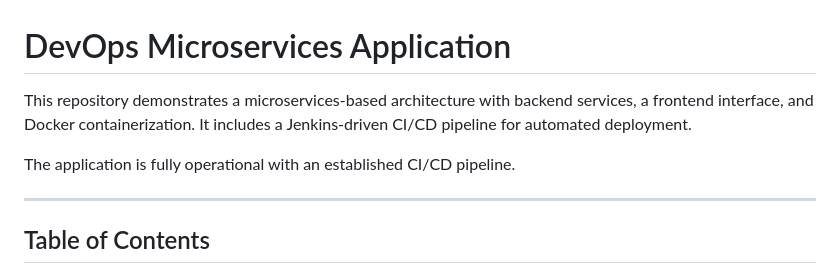
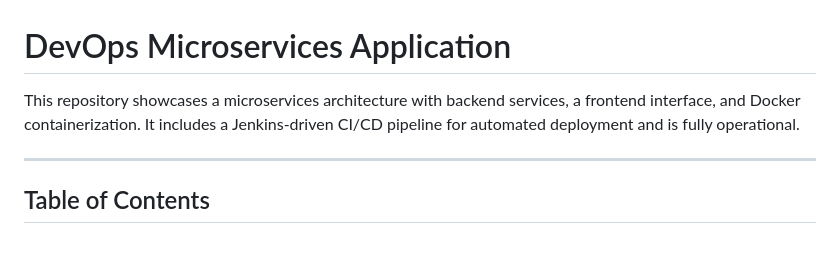
Before and after one commit to jeevan-v8/devops_microservices, a Markdown page: README.md, the part around the change. GitHub-like rendering; blank space fills up the shorter version.

```diff
--- a/README.md
+++ b/README.md
@@ -1,8 +1,6 @@
 # DevOps Microservices Application
 
-This repository demonstrates a microservices-based architecture with backend services, a frontend interface, and Docker containerization. It includes a Jenkins-driven CI/CD pipeline for automated deployment.
-
-The application is fully operational with an established CI/CD pipeline.
+This repository showcases a microservices architecture with backend services, a frontend interface, and Docker containerization. It includes a Jenkins-driven CI/CD pipeline for automated deployment and is fully operational.
 
 ---
 
```
